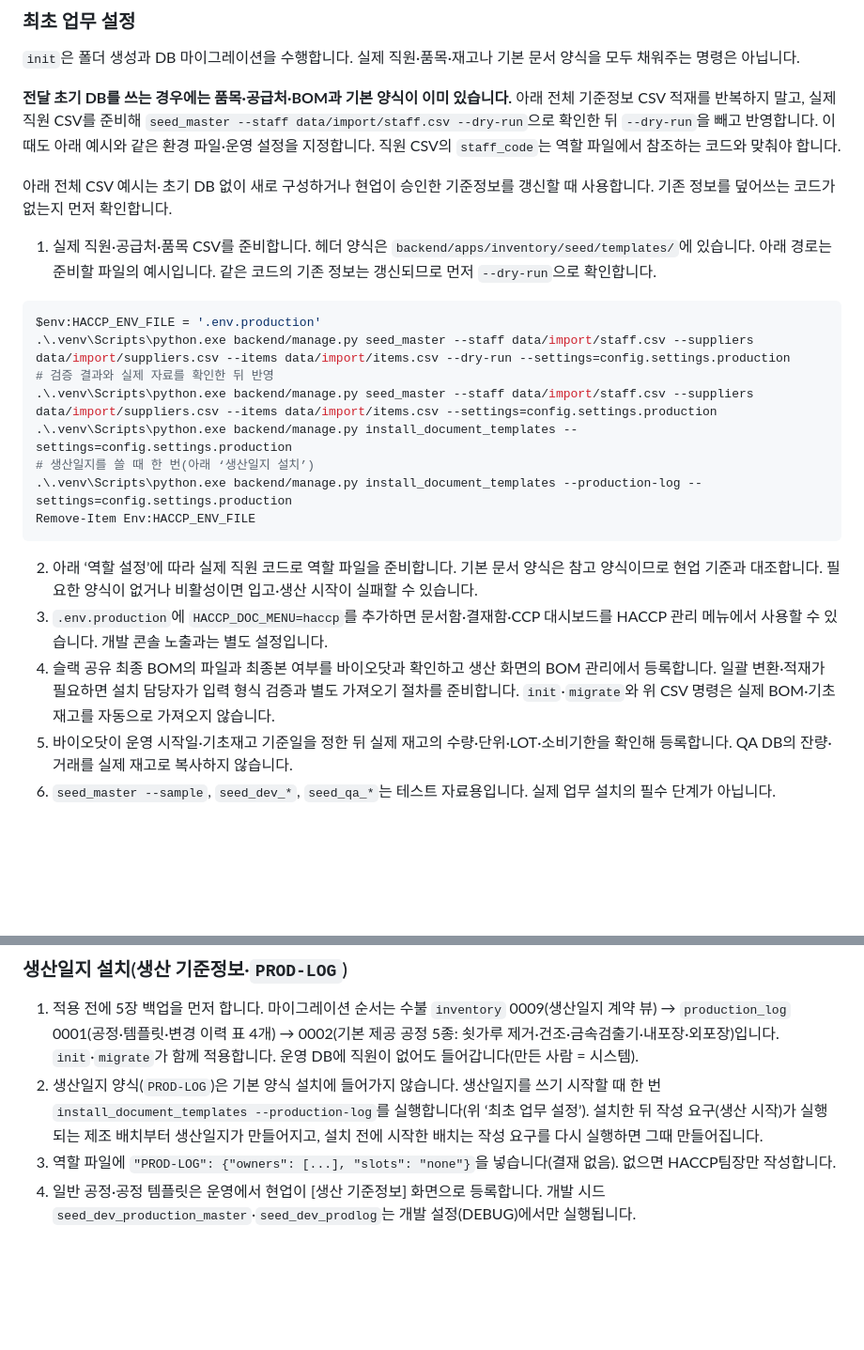
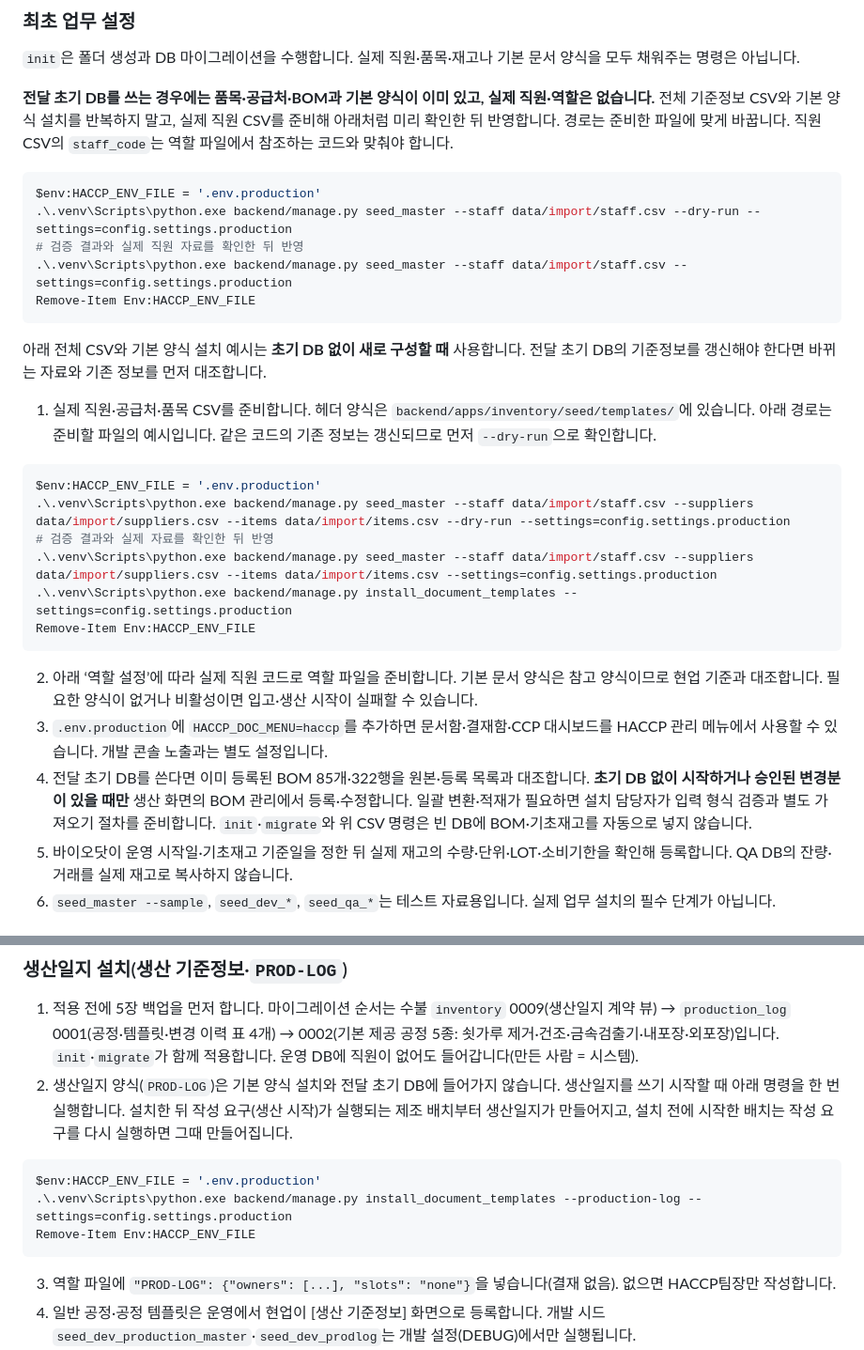
Before and after one commit to hwan20202/HACCP_Managing_Service, a Markdown page: docs/handover/installation.md, 2 parts joined by grey strips. Shown at 94% size. Drawn GitHub-style; blank space fills up the shorter version.

Commit message:
docs: keep document setup in installation guide

````diff
--- a/docs/handover/installation.md
+++ b/docs/handover/installation.md
@@ -164,9 +164,17 @@ Remove-Item Env:HACCP_ENV_FILE
 
 `init`은 폴더 생성과 DB 마이그레이션을 수행합니다. 실제 직원·품목·재고나 기본 문서 양식을 모두 채워주는 명령은 아닙니다.
 
-**전달 초기 DB를 쓰는 경우에는 품목·공급처·BOM과 기본 양식이 이미 있습니다.** 아래 전체 기준정보 CSV 적재를 반복하지 말고, 실제 직원 CSV를 준비해 `seed_master --staff data/import/staff.csv --dry-run`으로 확인한 뒤 `--dry-run`을 빼고 반영합니다. 이때도 아래 예시와 같은 환경 파일·운영 설정을 지정합니다. 직원 CSV의 `staff_code`는 역할 파일에서 참조하는 코드와 맞춰야 합니다.
+**전달 초기 DB를 쓰는 경우에는 품목·공급처·BOM과 기본 양식이 이미 있고, 실제 직원·역할은 없습니다.** 전체 기준정보 CSV와 기본 양식 설치를 반복하지 말고, 실제 직원 CSV를 준비해 아래처럼 미리 확인한 뒤 반영합니다. 경로는 준비한 파일에 맞게 바꿉니다. 직원 CSV의 `staff_code`는 역할 파일에서 참조하는 코드와 맞춰야 합니다.
 
-아래 전체 CSV 예시는 초기 DB 없이 새로 구성하거나 현업이 승인한 기준정보를 갱신할 때 사용합니다. 기존 정보를 덮어쓰는 코드가 없는지 먼저 확인합니다.
+```powershell
+$env:HACCP_ENV_FILE = '.env.production'
+.\.venv\Scripts\python.exe backend/manage.py seed_master --staff data/import/staff.csv --dry-run --settings=config.settings.production
+# 검증 결과와 실제 직원 자료를 확인한 뒤 반영
+.\.venv\Scripts\python.exe backend/manage.py seed_master --staff data/import/staff.csv --settings=config.settings.production
+Remove-Item Env:HACCP_ENV_FILE
+```
+
+아래 전체 CSV와 기본 양식 설치 예시는 **초기 DB 없이 새로 구성할 때** 사용합니다. 전달 초기 DB의 기준정보를 갱신해야 한다면 바뀌는 자료와 기존 정보를 먼저 대조합니다.
 
 1. 실제 직원·공급처·품목 CSV를 준비합니다. 헤더 양식은 `backend/apps/inventory/seed/templates/`에 있습니다. 아래 경로는 준비할 파일의 예시입니다. 같은 코드의 기존 정보는 갱신되므로 먼저 `--dry-run`으로 확인합니다.
 
@@ -176,14 +184,12 @@ $env:HACCP_ENV_FILE = '.env.production'
 # 검증 결과와 실제 자료를 확인한 뒤 반영
 .\.venv\Scripts\python.exe backend/manage.py seed_master --staff data/import/staff.csv --suppliers data/import/suppliers.csv --items data/import/items.csv --settings=config.settings.production
 .\.venv\Scripts\python.exe backend/manage.py install_document_templates --settings=config.settings.production
-# 생산일지를 쓸 때 한 번(아래 ‘생산일지 설치’)
-.\.venv\Scripts\python.exe backend/manage.py install_document_templates --production-log --settings=config.settings.production
 Remove-Item Env:HACCP_ENV_FILE
 ```
 
 2. 아래 ‘역할 설정’에 따라 실제 직원 코드로 역할 파일을 준비합니다. 기본 문서 양식은 참고 양식이므로 현업 기준과 대조합니다. 필요한 양식이 없거나 비활성이면 입고·생산 시작이 실패할 수 있습니다.
 3. `.env.production`에 `HACCP_DOC_MENU=haccp`를 추가하면 문서함·결재함·CCP 대시보드를 HACCP 관리 메뉴에서 사용할 수 있습니다. 개발 콘솔 노출과는 별도 설정입니다.
-4. 슬랙 공유 최종 BOM의 파일과 최종본 여부를 바이오닷과 확인하고 생산 화면의 BOM 관리에서 등록합니다. 일괄 변환·적재가 필요하면 설치 담당자가 입력 형식 검증과 별도 가져오기 절차를 준비합니다. `init`·`migrate`와 위 CSV 명령은 실제 BOM·기초재고를 자동으로 가져오지 않습니다.
+4. 전달 초기 DB를 쓴다면 이미 등록된 BOM 85개·322행을 원본·등록 목록과 대조합니다. **초기 DB 없이 시작하거나 승인된 변경분이 있을 때만** 생산 화면의 BOM 관리에서 등록·수정합니다. 일괄 변환·적재가 필요하면 설치 담당자가 입력 형식 검증과 별도 가져오기 절차를 준비합니다. `init`·`migrate`와 위 CSV 명령은 빈 DB에 BOM·기초재고를 자동으로 넣지 않습니다.
 5. 바이오닷이 운영 시작일·기초재고 기준일을 정한 뒤 실제 재고의 수량·단위·LOT·소비기한을 확인해 등록합니다. QA DB의 잔량·거래를 실제 재고로 복사하지 않습니다.
 6. `seed_master --sample`, `seed_dev_*`, `seed_qa_*`는 테스트 자료용입니다. 실제 업무 설치의 필수 단계가 아닙니다.
 
@@ -287,7 +293,14 @@ schtasks /Run /TN "HACCP 주기 문서"      # 한 번 실행해 로그 확인
 ### 생산일지 설치(생산 기준정보·`PROD-LOG`)
 
 1. 적용 전에 5장 백업을 먼저 합니다. 마이그레이션 순서는 수불 `inventory` 0009(생산일지 계약 뷰) → `production_log` 0001(공정·템플릿·변경 이력 표 4개) → 0002(기본 제공 공정 5종: 쇳가루 제거·건조·금속검출기·내포장·외포장)입니다. `init`·`migrate`가 함께 적용합니다. 운영 DB에 직원이 없어도 들어갑니다(만든 사람 = 시스템).
-2. 생산일지 양식(`PROD-LOG`)은 기본 양식 설치에 들어가지 않습니다. 생산일지를 쓰기 시작할 때 한 번 `install_document_templates --production-log`를 실행합니다(위 ‘최초 업무 설정’). 설치한 뒤 작성 요구(생산 시작)가 실행되는 제조 배치부터 생산일지가 만들어지고, 설치 전에 시작한 배치는 작성 요구를 다시 실행하면 그때 만들어집니다.
+2. 생산일지 양식(`PROD-LOG`)은 기본 양식 설치와 전달 초기 DB에 들어가지 않습니다. 생산일지를 쓰기 시작할 때 아래 명령을 한 번 실행합니다. 설치한 뒤 작성 요구(생산 시작)가 실행되는 제조 배치부터 생산일지가 만들어지고, 설치 전에 시작한 배치는 작성 요구를 다시 실행하면 그때 만들어집니다.
+
+```powershell
+$env:HACCP_ENV_FILE = '.env.production'
+.\.venv\Scripts\python.exe backend/manage.py install_document_templates --production-log --settings=config.settings.production
+Remove-Item Env:HACCP_ENV_FILE
+```
+
 3. 역할 파일에 `"PROD-LOG": {"owners": [...], "slots": "none"}`을 넣습니다(결재 없음). 없으면 HACCP팀장만 작성합니다.
 4. 일반 공정·공정 템플릿은 운영에서 현업이 [생산 기준정보] 화면으로 등록합니다. 개발 시드 `seed_dev_production_master`·`seed_dev_prodlog`는 개발 설정(DEBUG)에서만 실행됩니다.
 5. 0002를 되돌려도 기본 제공 공정은 지우지 않습니다(기준 데이터). 앱 전체를 되돌리면(`migrate production_log zero`) 0001이 표를 지웁니다. 운영에서 되돌리기는 백업 복구로 합니다.
````
Also changed, not shown: 1 other file.
